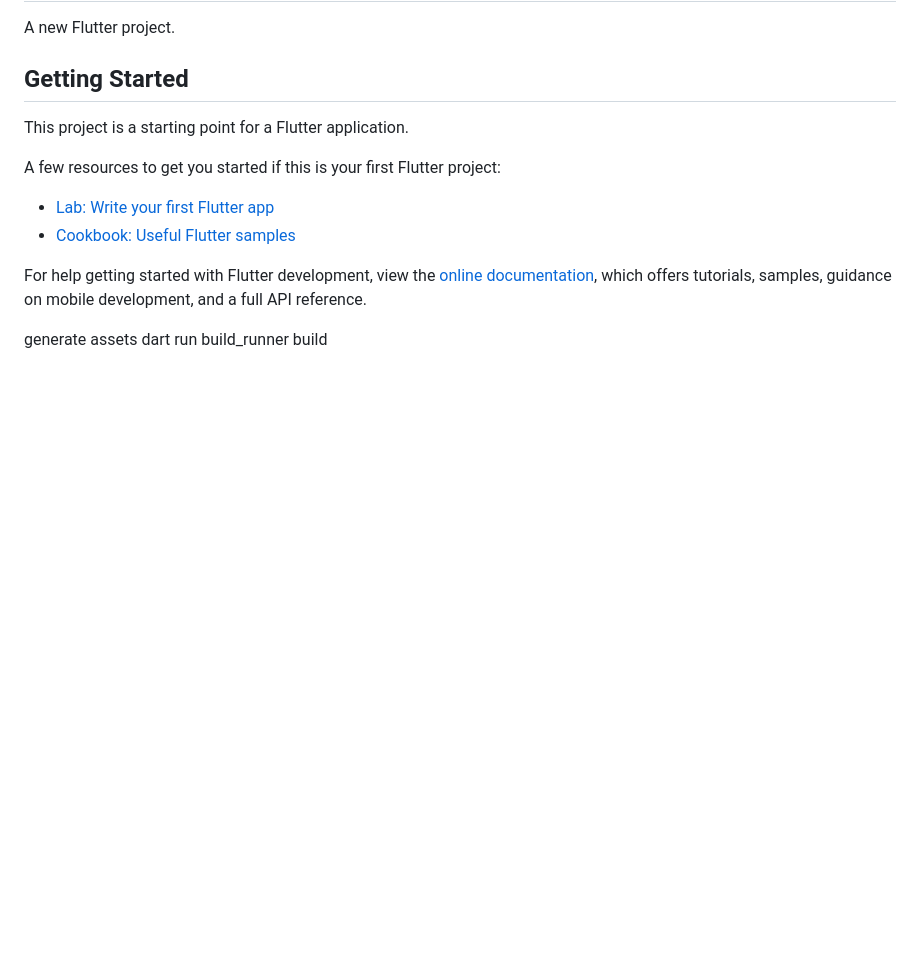
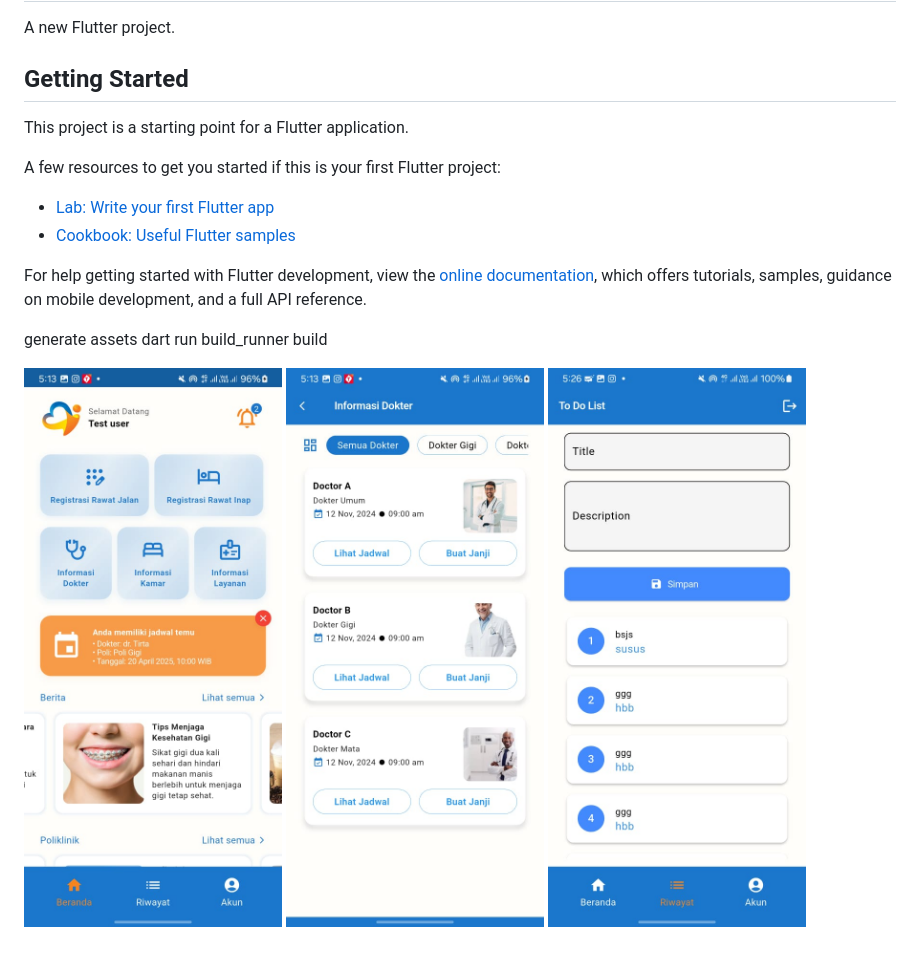
Before and after one commit to mohamadsafik/geocam_news, a Markdown page: README.md, the part around the change. Drawn GitHub-style; pictures changed too: screenshoot/home_page.jpeg (added), screenshoot/list_doctor.jpeg (added), screenshoot/todo.jpeg (added); blank space fills up the shorter version.

Commit message:
add readme & screenshoot

```diff
--- a/README.md
+++ b/README.md
@@ -17,3 +17,7 @@ samples, guidance on mobile development, and a full API reference.
 
 generate assets
 dart run build_runner build
+
+![Home Page](screenshoot/home_page.jpeg)
+![List Doctor](screenshoot/list_doctor.jpeg)
+![todo](screenshoot/todo.jpeg)
```
